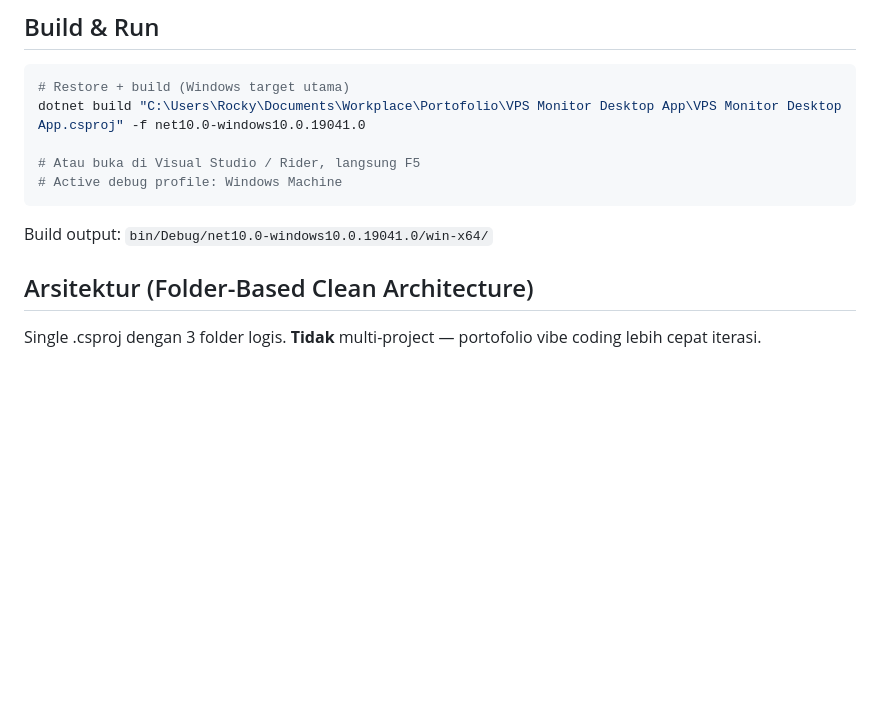
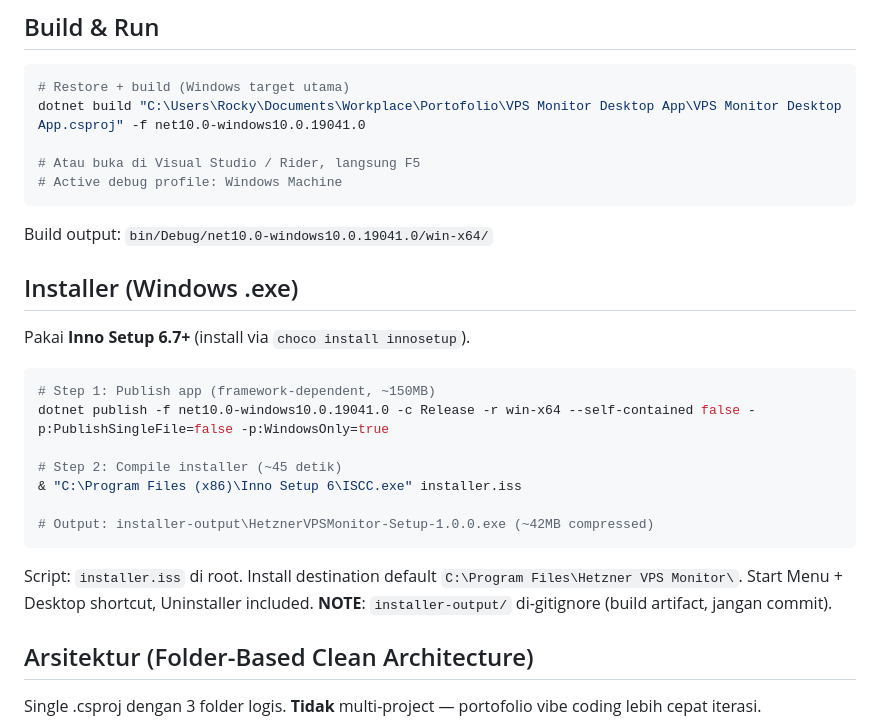
Before and after one commit to rizkydev/VPSMonitoring, a Markdown page: AGENTS.md, the part around the change. Rendered like a GitHub page; blank space fills up the shorter version.

Commit message:
docs: add Windows installer build instructions

````diff
--- a/AGENTS.md
+++ b/AGENTS.md
@@ -21,6 +21,22 @@ dotnet build "C:\Users\Rocky\Documents\Workplace\Portofolio\VPS Monitor Desktop
 ```
 
 Build output: `bin/Debug/net10.0-windows10.0.19041.0/win-x64/`
+
+## Installer (Windows .exe)
+
+Pakai **Inno Setup 6.7+** (install via `choco install innosetup`).
+
+```powershell
+# Step 1: Publish app (framework-dependent, ~150MB)
+dotnet publish -f net10.0-windows10.0.19041.0 -c Release -r win-x64 --self-contained false -p:PublishSingleFile=false -p:WindowsOnly=true
+
+# Step 2: Compile installer (~45 detik)
+& "C:\Program Files (x86)\Inno Setup 6\ISCC.exe" installer.iss
+
+# Output: installer-output\HetznerVPSMonitor-Setup-1.0.0.exe (~42MB compressed)
+```
+
+Script: `installer.iss` di root. Install destination default `C:\Program Files\Hetzner VPS Monitor\`. Start Menu + Desktop shortcut, Uninstaller included. **NOTE**: `installer-output/` di-gitignore (build artifact, jangan commit).
 
 ## Arsitektur (Folder-Based Clean Architecture)
 
````
